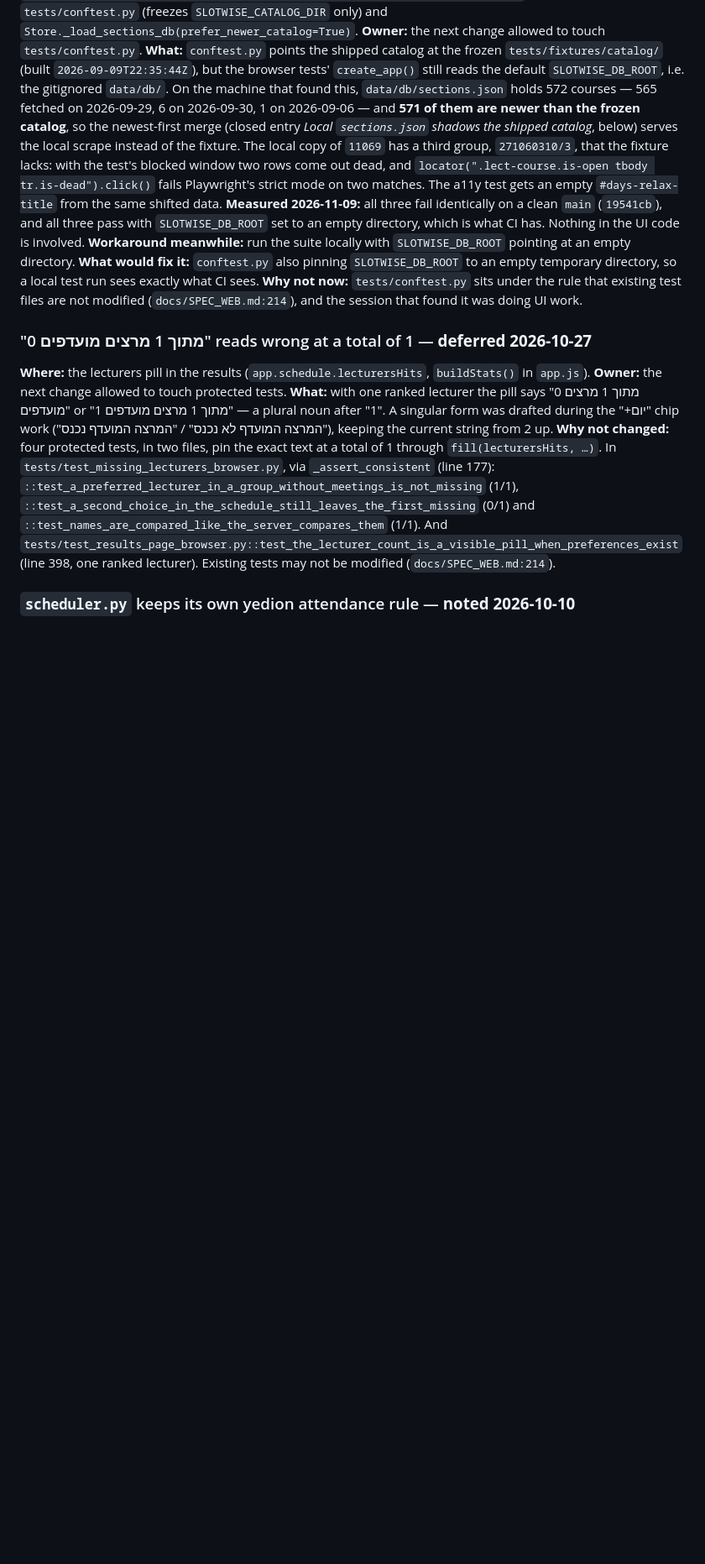
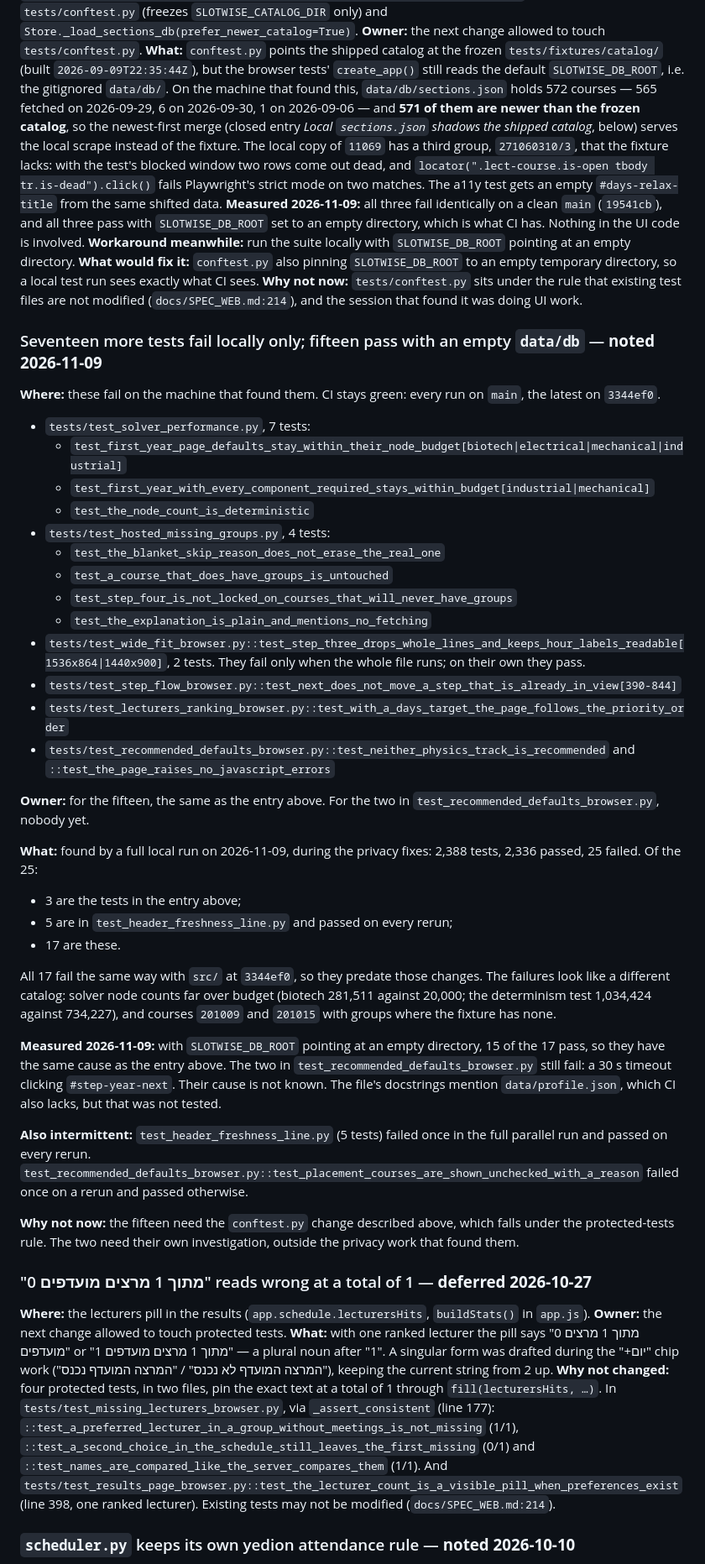
Before and after one commit to netabaron/SlotWise, a Markdown page: DEFERRED.md, the part around the change. Shown at 84% size. Drawn GitHub-style; blank space fills up the shorter version.

Commit message:
DEFERRED: seventeen more tests fail locally only
Found by the full local run on 2026-11-09 (2,388 tests). All 17 fail the
same way with src/ at 3344ef0, so they predate the privacy changes, and CI
on main has stayed green. With SLOTWISE_DB_ROOT pointing at an empty
directory, 15 of them pass: the data/db leak already recorded above. The
two in test_recommended_defaults_browser.py still fail; their cause is not
known.

```diff
--- a/DEFERRED.md
+++ b/DEFERRED.md
@@ -38,6 +38,55 @@ temporary directory, so a local test run sees exactly what CI sees.
 **Why not now:** `tests/conftest.py` sits under the rule that existing test files
 are not modified (`docs/SPEC_WEB.md:214`), and the session that found it was
 doing UI work.
+
+### Seventeen more tests fail locally only; fifteen pass with an empty `data/db` — **noted 2026-11-09**
+**Where:** these fail on the machine that found them. CI stays green: every
+run on `main`, the latest on `3344ef0`.
+* `tests/test_solver_performance.py`, 7 tests:
+  * `test_first_year_page_defaults_stay_within_their_node_budget[biotech|electrical|mechanical|industrial]`
+  * `test_first_year_with_every_component_required_stays_within_budget[industrial|mechanical]`
+  * `test_the_node_count_is_deterministic`
+* `tests/test_hosted_missing_groups.py`, 4 tests:
+  * `test_the_blanket_skip_reason_does_not_erase_the_real_one`
+  * `test_a_course_that_does_have_groups_is_untouched`
+  * `test_step_four_is_not_locked_on_courses_that_will_never_have_groups`
+  * `test_the_explanation_is_plain_and_mentions_no_fetching`
+* `tests/test_wide_fit_browser.py::test_step_three_drops_whole_lines_and_keeps_hour_labels_readable[1536x864|1440x900]`,
+  2 tests. They fail only when the whole file runs; on their own they pass.
+* `tests/test_step_flow_browser.py::test_next_does_not_move_a_step_that_is_already_in_view[390-844]`
+* `tests/test_lecturers_ranking_browser.py::test_with_a_days_target_the_page_follows_the_priority_order`
+* `tests/test_recommended_defaults_browser.py::test_neither_physics_track_is_recommended`
+  and `::test_the_page_raises_no_javascript_errors`
+
+**Owner:** for the fifteen, the same as the entry above. For the two in
+`test_recommended_defaults_browser.py`, nobody yet.
+
+**What:** found by a full local run on 2026-11-09, during the privacy fixes:
+2,388 tests, 2,336 passed, 25 failed. Of the 25:
+* 3 are the tests in the entry above;
+* 5 are in `test_header_freshness_line.py` and passed on every rerun;
+* 17 are these.
+
+All 17 fail the same way with `src/` at `3344ef0`, so they predate those
+changes. The failures look like a different catalog: solver node counts far
+over budget (biotech 281,511 against 20,000; the determinism test 1,034,424
+against 734,227), and courses `201009` and `201015` with groups where the
+fixture has none.
+
+**Measured 2026-11-09:** with `SLOTWISE_DB_ROOT` pointing at an empty
+directory, 15 of the 17 pass, so they have the same cause as the entry above.
+The two in `test_recommended_defaults_browser.py` still fail: a 30 s timeout
+clicking `#step-year-next`. Their cause is not known. The file's docstrings
+mention `data/profile.json`, which CI also lacks, but that was not tested.
+
+**Also intermittent:** `test_header_freshness_line.py` (5 tests) failed once in
+the full parallel run and passed on every rerun.
+`test_recommended_defaults_browser.py::test_placement_courses_are_shown_unchecked_with_a_reason`
+failed once on a rerun and passed otherwise.
+
+**Why not now:** the fifteen need the `conftest.py` change described above,
+which falls under the protected-tests rule. The two need their own
+investigation, outside the privacy work that found them.
 
 ### "0 מתוך 1 מרצים מועדפים" reads wrong at a total of 1 — **deferred 2026-10-27**
 **Where:** the lecturers pill in the results (`app.schedule.lecturersHits`,
```
